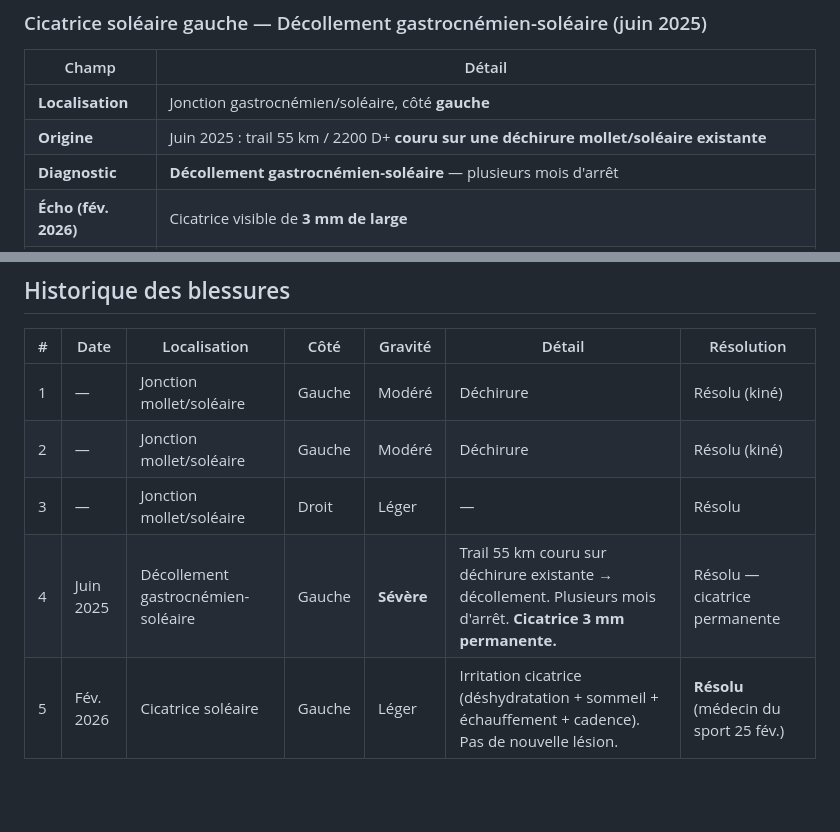
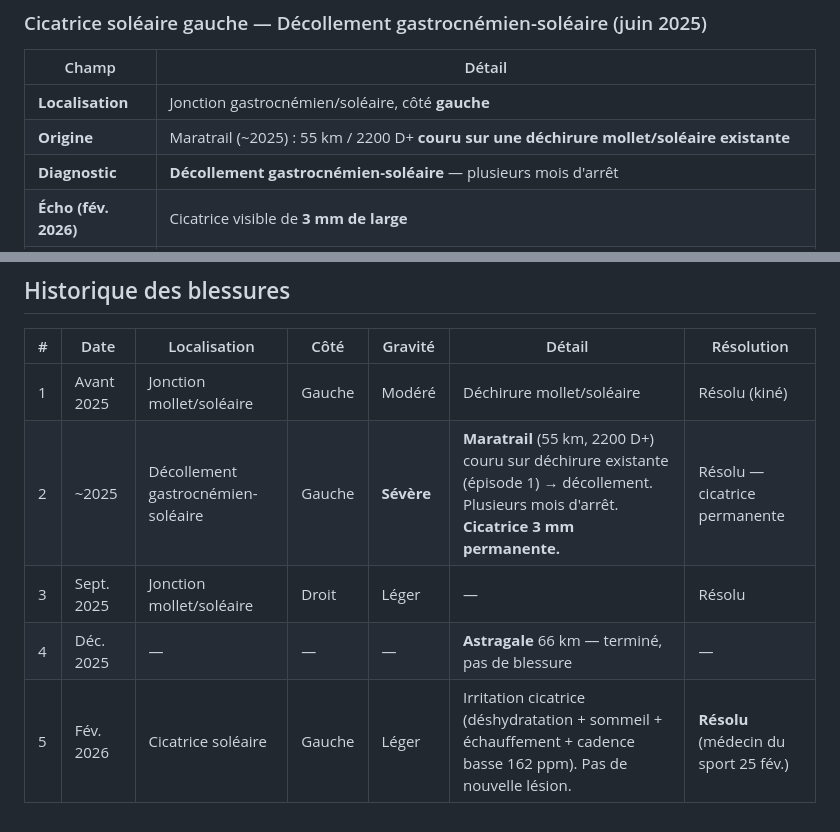
Before and after one commit to dreamskid/coach-trail, a Markdown page: blessures.md, 2 parts joined by grey strips. Drawn GitHub-style; blank space fills up the shorter version.

Commit message:
Fix injury timeline: Maratrail (ep.2), Sept 2025 right (ep.3), cadence 162 ppm
Co-Authored-By: Claude Opus 4.6 <noreply@anthropic.com>

```diff
--- a/blessures.md
+++ b/blessures.md
@@ -7,7 +7,7 @@
 | Champ | Détail |
 |---|---|
 | **Localisation** | Jonction gastrocnémien/soléaire, côté **gauche** |
-| **Origine** | Juin 2025 : trail 55 km / 2200 D+ **couru sur une déchirure mollet/soléaire existante** |
+| **Origine** | Maratrail (~2025) : 55 km / 2200 D+ **couru sur une déchirure mollet/soléaire existante** |
 | **Diagnostic** | **Décollement gastrocnémien-soléaire** — plusieurs mois d'arrêt |
 | **Écho (fév. 2026)** | Cicatrice visible de **3 mm de large** |
 | **Statut** | Pas de blessure active. La cicatrice **tire** quand les conditions sont mauvaises (déshydratation, manque de sommeil, pas d'échauffement) |
@@ -84,8 +84,8 @@ La cicatrice de 3 mm au décollement gastrocnémien-soléaire est **définitive*
 
 | # | Date | Localisation | Côté | Gravité | Détail | Résolution |
 |---|---|---|---|---|---|---|
-| 1 | — | Jonction mollet/soléaire | Gauche | Modéré | Déchirure | Résolu (kiné) |
-| 2 | — | Jonction mollet/soléaire | Gauche | Modéré | Déchirure | Résolu (kiné) |
-| 3 | — | Jonction mollet/soléaire | Droit | Léger | — | Résolu |
-| 4 | Juin 2025 | Décollement gastrocnémien-soléaire | Gauche | **Sévère** | Trail 55 km couru sur déchirure existante → décollement. Plusieurs mois d'arrêt. **Cicatrice 3 mm permanente.** | Résolu — cicatrice permanente |
-| 5 | Fév. 2026 | Cicatrice soléaire | Gauche | Léger | Irritation cicatrice (déshydratation + sommeil + échauffement + cadence). Pas de nouvelle lésion. | **Résolu** (médecin du sport 25 fév.) |
+| 1 | Avant 2025 | Jonction mollet/soléaire | Gauche | Modéré | Déchirure mollet/soléaire | Résolu (kiné) |
+| 2 | ~2025 | Décollement gastrocnémien-soléaire | Gauche | **Sévère** | **Maratrail** (55 km, 2200 D+) couru sur déchirure existante (épisode 1) → décollement. Plusieurs mois d'arrêt. **Cicatrice 3 mm permanente.** | Résolu — cicatrice permanente |
+| 3 | Sept. 2025 | Jonction mollet/soléaire | Droit | Léger | — | Résolu |
+| 4 | Déc. 2025 | — | — | — | **Astragale** 66 km — terminé, pas de blessure | — |
+| 5 | Fév. 2026 | Cicatrice soléaire | Gauche | Léger | Irritation cicatrice (déshydratation + sommeil + échauffement + cadence basse 162 ppm). Pas de nouvelle lésion. | **Résolu** (médecin du sport 25 fév.) |
```
